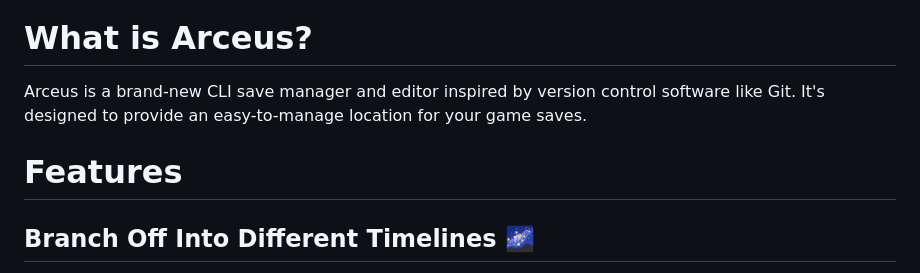
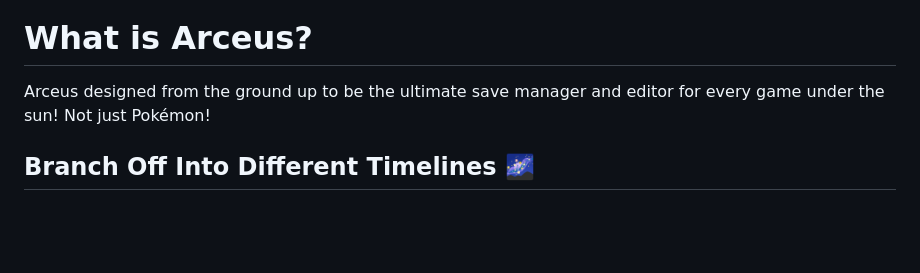
Before and after one commit to DrRetro2033/Reyveld, a Markdown page: README.md, the part around the change printed below. GitHub-like rendering; blank space fills up the shorter version.

```diff
--- a/README.md
+++ b/README.md
@@ -9,9 +9,7 @@
 
 # What is Arceus?
 
-Arceus is a brand-new CLI save manager and editor inspired by version control software like Git. It's designed to provide an easy-to-manage location for your game saves.
-
-# Features
+Arceus designed from the ground up to be the ultimate save manager and editor for every game under the sun! Not just Pokémon!
 
 ## Branch Off Into Different Timelines 🌌
 
```
Also changed, not shown: other parts of README.md (+12 -11 lines), images/image.png (added), 9 other files.
